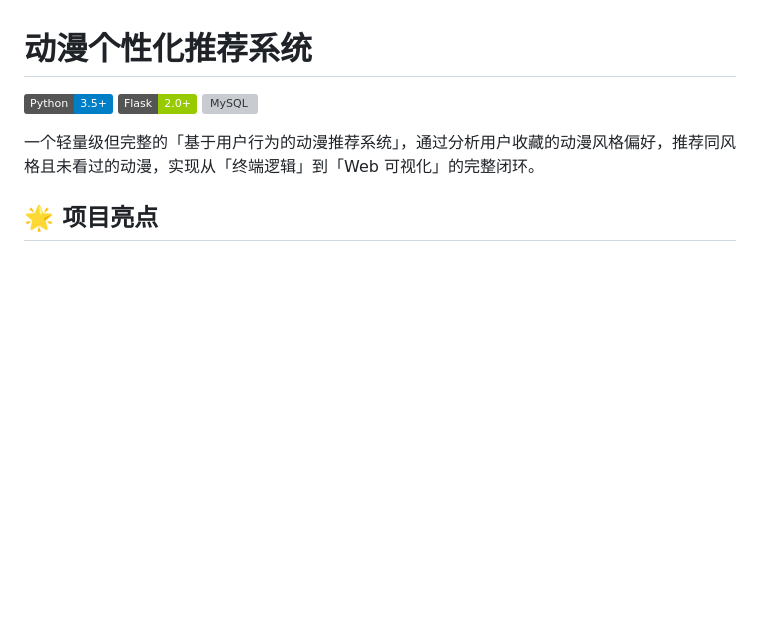
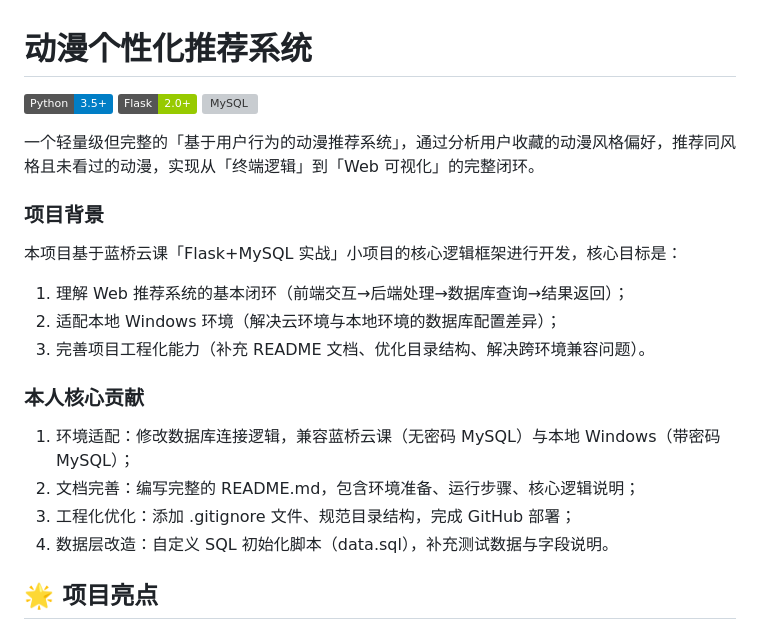
Before and after one commit to infinity-cmd/anime-recommend-system, a Markdown page: README.md, the part around the change. GitHub-like rendering; badges without logos; blank space fills up the shorter version; grey boxes are pictures that could not be loaded.

Commit message:
Enhance README with project details and contributions
Added project background and core contributions sections to README.

```diff
--- a/README.md
+++ b/README.md
@@ -4,6 +4,20 @@
 ![MySQL](https://img.shields.io/badge/MySQL/MariaDB-5.7%2B-orange)
 
 一个轻量级但完整的「基于用户行为的动漫推荐系统」，通过分析用户收藏的动漫风格偏好，推荐同风格且未看过的动漫，实现从「终端逻辑」到「Web 可视化」的完整闭环。
+
+
+
+### 项目背景
+本项目基于蓝桥云课「Flask+MySQL 实战」小项目的核心逻辑框架进行开发，核心目标是：
+1.  理解 Web 推荐系统的基本闭环（前端交互→后端处理→数据库查询→结果返回）；
+2.  适配本地 Windows 环境（解决云环境与本地环境的数据库配置差异）；
+3.  完善项目工程化能力（补充 README 文档、优化目录结构、解决跨环境兼容问题）。
+
+### 本人核心贡献
+1.  环境适配：修改数据库连接逻辑，兼容蓝桥云课（无密码 MySQL）与本地 Windows（带密码 MySQL）；
+2.  文档完善：编写完整的 README.md，包含环境准备、运行步骤、核心逻辑说明；
+3.  工程化优化：添加 .gitignore 文件、规范目录结构，完成 GitHub 部署；
+4.  数据层改造：自定义 SQL 初始化脚本（data.sql），补充测试数据与字段说明。
 
 ## 🌟 项目亮点
 - 完整的前后端交互：Flask 承接前端请求，返回个性化推荐结果；
```
